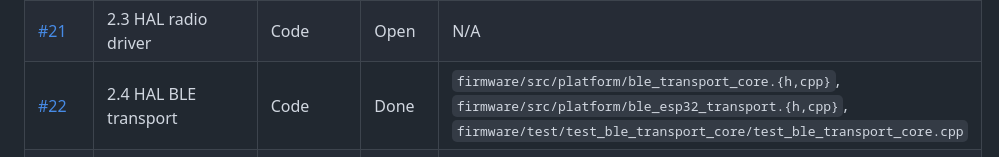
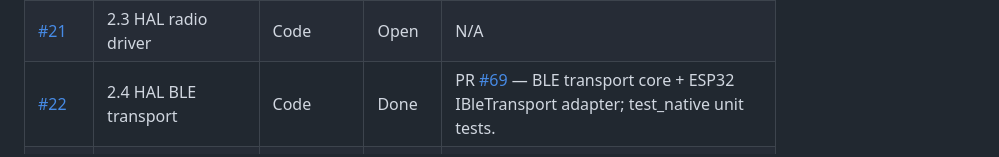
Before and after one commit to AlexanderTsarkov/naviga-app, a Markdown page: docs/project/ootb_progress_inventory.md, the part around the change. Drawn GitHub-style.

Commit message:
docs: add evidence for issue #22 in OOTB inventory (#70)

```diff
--- a/docs/project/ootb_progress_inventory.md
+++ b/docs/project/ootb_progress_inventory.md
@@ -58,7 +58,7 @@
 | [#19](https://github.com/AlexanderTsarkov/naviga-app/issues/19) | 2.1 Firmware module tree | Code structure | Done | PR [#60](https://github.com/AlexanderTsarkov/naviga-app/pull/60), PR [#61](https://github.com/AlexanderTsarkov/naviga-app/pull/61) — Core purity: platform abstractions + platform adapters; removed Arduino/Serial/delay from app/services; CI guardrails added. |
 | [#20](https://github.com/AlexanderTsarkov/naviga-app/issues/20) | 2.2 Logging v0 | Code | Done | PR [#65](https://github.com/AlexanderTsarkov/naviga-app/pull/65) — Logging v0: RAM ring buffer + UART export; TX/RX, NodeTable update, BLE connect/read events; test_native. |
 | [#21](https://github.com/AlexanderTsarkov/naviga-app/issues/21) | 2.3 HAL radio driver | Code | Open | N/A |
-| [#22](https://github.com/AlexanderTsarkov/naviga-app/issues/22) | 2.4 HAL BLE transport | Code | Done | `firmware/src/platform/ble_transport_core.{h,cpp}`, `firmware/src/platform/ble_esp32_transport.{h,cpp}`, `firmware/test/test_ble_transport_core/test_ble_transport_core.cpp` |
+| [#22](https://github.com/AlexanderTsarkov/naviga-app/issues/22) | 2.4 HAL BLE transport | Code | Done | PR [#69](https://github.com/AlexanderTsarkov/naviga-app/pull/69) — BLE transport core + ESP32 IBleTransport adapter; test_native unit tests. |
 | [#23](https://github.com/AlexanderTsarkov/naviga-app/issues/23) | 2.5 GEO_BEACON codec | Code | Done | PR [#63](https://github.com/AlexanderTsarkov/naviga-app/pull/63). GEO_BEACON codec: fixed 24-byte core, little-endian; decode ignores trailing bytes; pos_valid==0 skips range-check (fields parsed as-is); unit tests (test_native). |
 | [#24](https://github.com/AlexanderTsarkov/naviga-app/issues/24) | 2.6 NodeTable domain | Code | Open | N/A |
 | [#25](https://github.com/AlexanderTsarkov/naviga-app/issues/25) | 2.7 Beacon logic | Code | Open | N/A |
```
